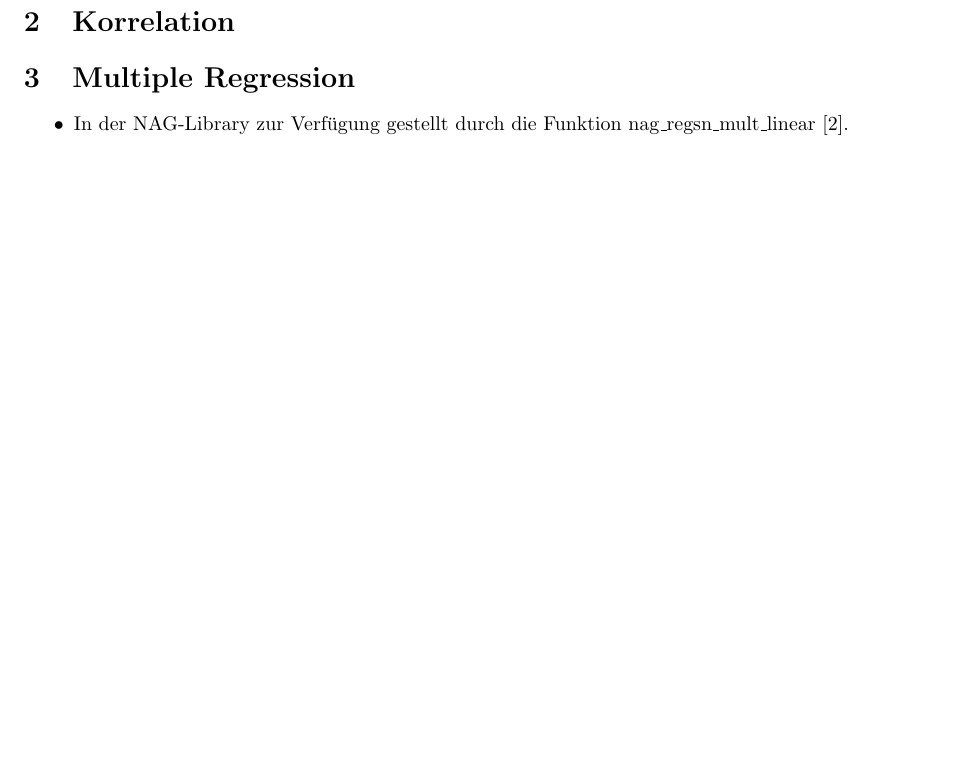
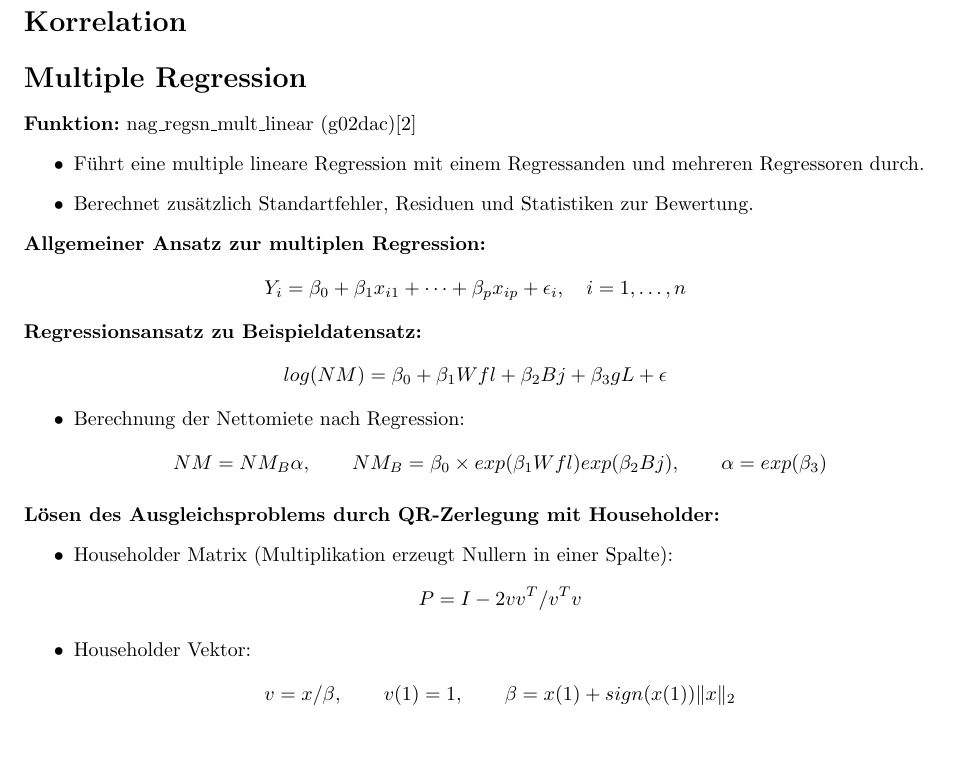
Before and after one commit to mgryzz/Numerical-Libraries-SS2011, a LaTeX document (Latex/Teach-Slides/handout.tex): part of the page before the commit and part of page 1 of 2 after it, cut so that both start at the same text, the shorter picture padded with empty space. Compiled offline with LaTeX, dvips and Ghostscript.

Commit message:
Handout - Regressionsteil

```diff
--- a/Latex/Teach-Slides/handout.tex
+++ b/Latex/Teach-Slides/handout.tex
@@ -10,6 +10,8 @@
 \usepackage[numbers]{natbib}
 
 \bibliographystyle{plainnat}
+
+\parindent0pt % verhindert einrücken nach Leerzeile
 
 \title{
 {\bf \scriptsize RHEINISCH-WESTF\"ALISCHE TECHNISCHE HOCHSCHULE AACHEN \\
@@ -34,11 +36,44 @@ Hallo!\cite{Cramer2007}\cite{Golub1989}
 Die verwendete Datensatz ist unter \cite{Fahrmeier2011} erhältlich.
 
-\section{Korrelation}
+\section*{Korrelation}
 
-\section{Multiple Regression}
+\section*{Multiple Regression}
 
+{\bf Funktion:} nag\_regsn\_mult\_linear (g02dac)\cite{nag:intro}
 \begin{itemize}
-\item In der NAG-Library zur Verfügung gestellt durch die Funktion nag\_regsn\_mult\_linear \cite{nag:intro}.
+\item Führt eine multiple lineare Regression mit einem Regressanden und mehreren Regressoren durch.
+\item Berechnet zusätzlich Standartfehler, Residuen und Statistiken zur Bewertung.
+\end{itemize}
+
+{\bf Allgemeiner Ansatz zur multiplen Regression:}
+\begin{equation*}
+  Y_i = \beta_0 + \beta_1 x_{i1} + \dots + \beta_p x_{ip} + \epsilon_i, \quad i = 1, \dots, n
+\end{equation*}
+
+{\bf Regressionsansatz zu Beispieldatensatz:}
+\begin{equation*}
+  log(NM) = \beta_0 + \beta_1 Wfl + \beta_2 Bj + \beta_3 gL + \epsilon
+\end{equation*}
+\begin{itemize}
+\item Berechnung der Nettomiete nach Regression:
+  \begin{equation*}
+    NM = NM_B \alpha,\qquad
+    NM_B = \beta_0 \times exp(\beta_1 Wfl) exp(\beta_2 Bj),\qquad
+    \alpha = exp(\beta_3)
+  \end{equation*}
+\end{itemize}
+
+
+{\bf Lösen des Ausgleichsproblems durch QR-Zerlegung mit Householder:}
+\begin{itemize}
+\item Householder Matrix (Multiplikation erzeugt Nullern in einer Spalte):
+  \begin{equation*}
+    P = I - 2vv^T / v^Tv
+  \end{equation*}
+\item Householder Vektor:
+  \begin{equation*}
+    v = x / \beta,\qquad v(1) = 1, \qquad \beta = x(1) + sign(x(1)) \|x\|_2
+  \end{equation*}
 \end{itemize}
 
 
```
Also changed, not shown: Latex/Teach-Slides/handout.tex (2 more changed lines).
